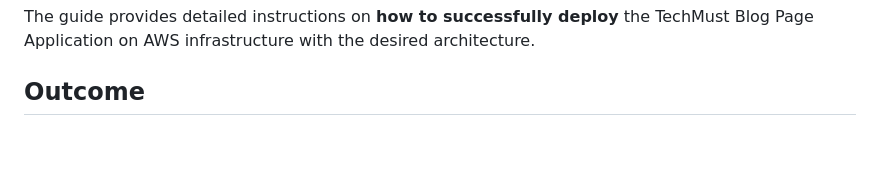
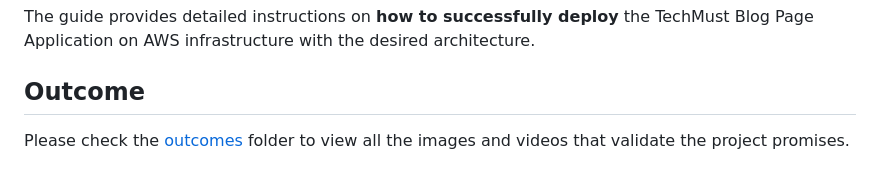
Before and after one commit to alledevops/blog-page-app-django-on-aws, a Markdown page: README.md, the part around the change. Drawn GitHub-style; blank space fills up the shorter version.

```diff
--- a/README.md
+++ b/README.md
@@ -106,6 +106,8 @@ To implement the project step by step using the AWS Management Console, you can
 The guide provides detailed instructions on **how to successfully deploy** the TechMust Blog Page Application on AWS infrastructure with the desired architecture.
 
 ## Outcome
+Please check the [outcomes](./outcomes/) folder to view all the images and videos that validate the project promises.
+
 ![](./blog_home_page.JPG)
 
 ## Overcoming Challenges
```
